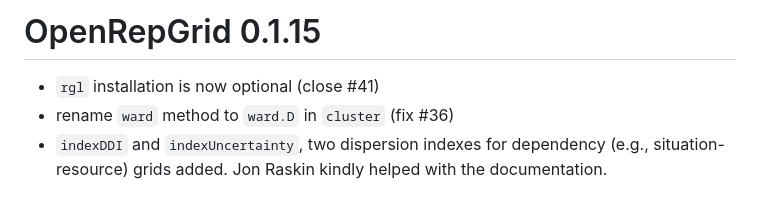
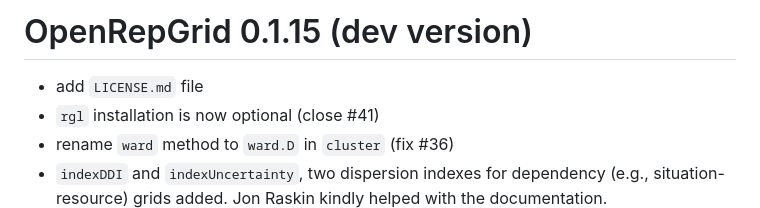
Before and after one commit to markheckmann/OpenRepGrid, a Markdown page: NEWS.md, the part around the change. Rendered like a GitHub page.

Commit message:
add license file

```diff
--- a/NEWS.md
+++ b/NEWS.md
@@ -1,5 +1,6 @@
-# OpenRepGrid 0.1.15
+# OpenRepGrid 0.1.15 (dev version)
 
+* add `LICENSE.md` file
 * `rgl` installation is now optional (close #41)
 * rename `ward` method to `ward.D` in `cluster` (fix #36)
 * `indexDDI` and `indexUncertainty`, two dispersion indexes for dependency (e.g., situation-resource) grids added. Jon Raskin kindly helped with the documentation.
```
Also changed, not shown: LICENSE.md (added, +336 -0 lines).
